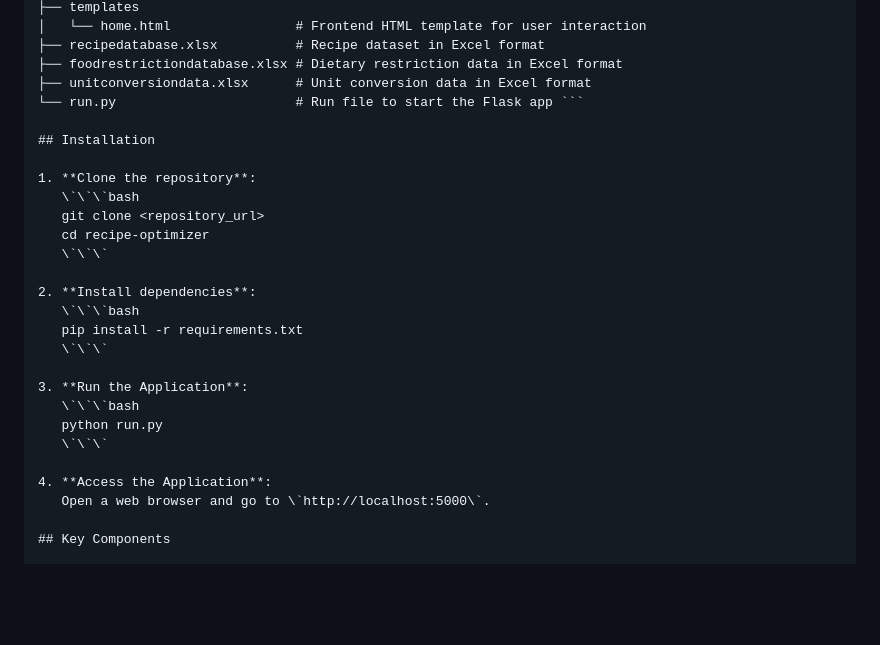
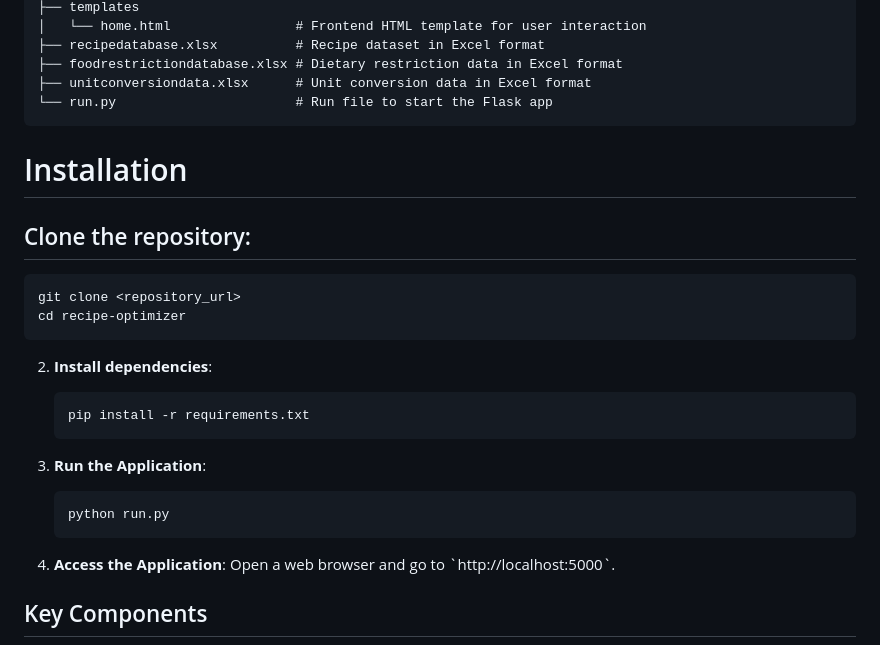
Before and after one commit to ngvuarthur/hacktrent, a Markdown page: README.md, the part around the change. GitHub-like rendering; blank space fills up the shorter version.

````diff
--- a/README.md
+++ b/README.md
@@ -24,25 +24,26 @@ Recipe Optimizer
 ├── recipedatabase.xlsx          # Recipe dataset in Excel format
 ├── foodrestrictiondatabase.xlsx # Dietary restriction data in Excel format
 ├── unitconversiondata.xlsx      # Unit conversion data in Excel format
-└── run.py                       # Run file to start the Flask app ```
+└── run.py                       # Run file to start the Flask app
+```
 
-## Installation
+# Installation
 
-1. **Clone the repository**:
-   \`\`\`bash
-   git clone <repository_url>
-   cd recipe-optimizer
-   \`\`\`
+## Clone the repository:
+```bash
+git clone <repository_url>
+cd recipe-optimizer
+```
 
 2. **Install dependencies**:
-   \`\`\`bash
+   ```bash
    pip install -r requirements.txt
-   \`\`\`
+   ```
 
 3. **Run the Application**:
-   \`\`\`bash
+   ```bash
    python run.py
-   \`\`\`
+   ```
 
 4. **Access the Application**:
    Open a web browser and go to \`http://localhost:5000\`.
````
